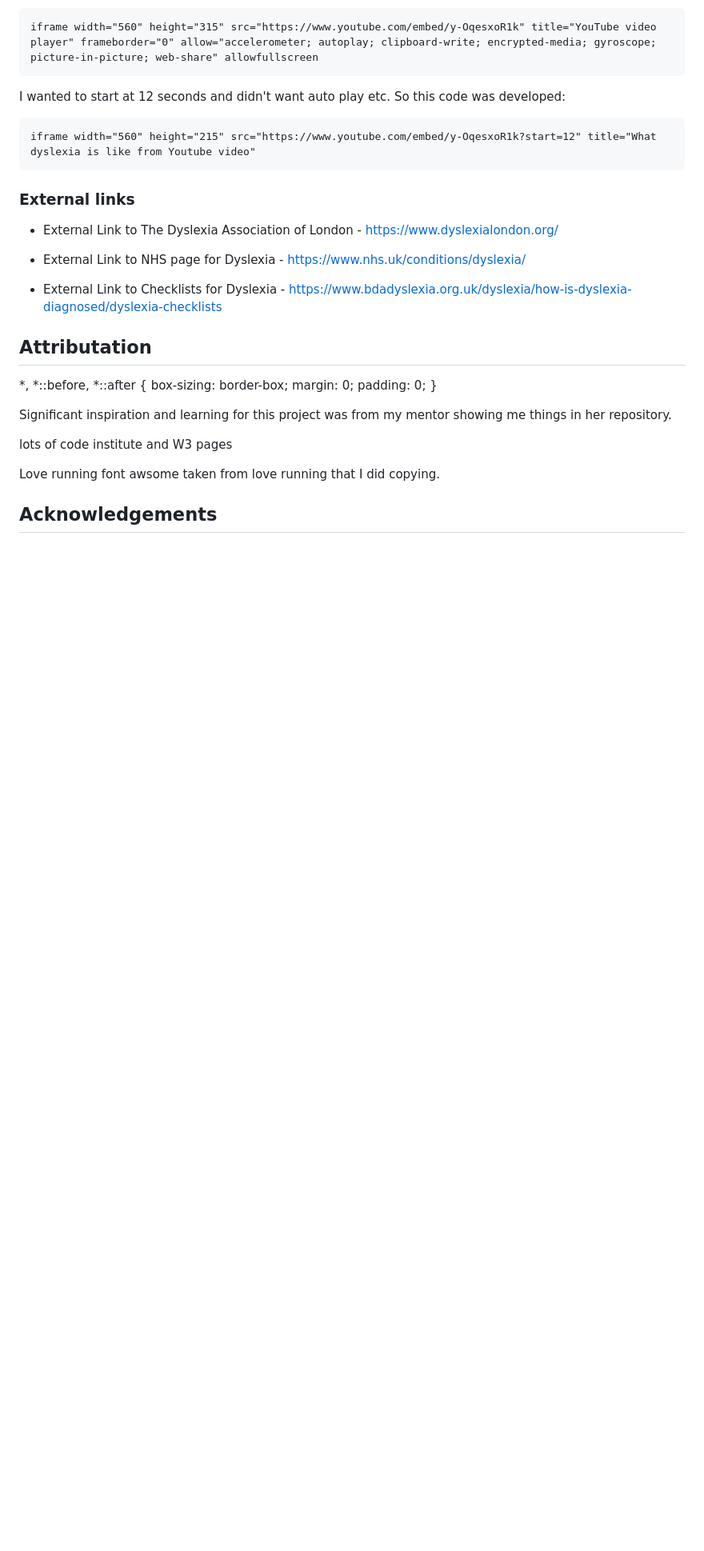
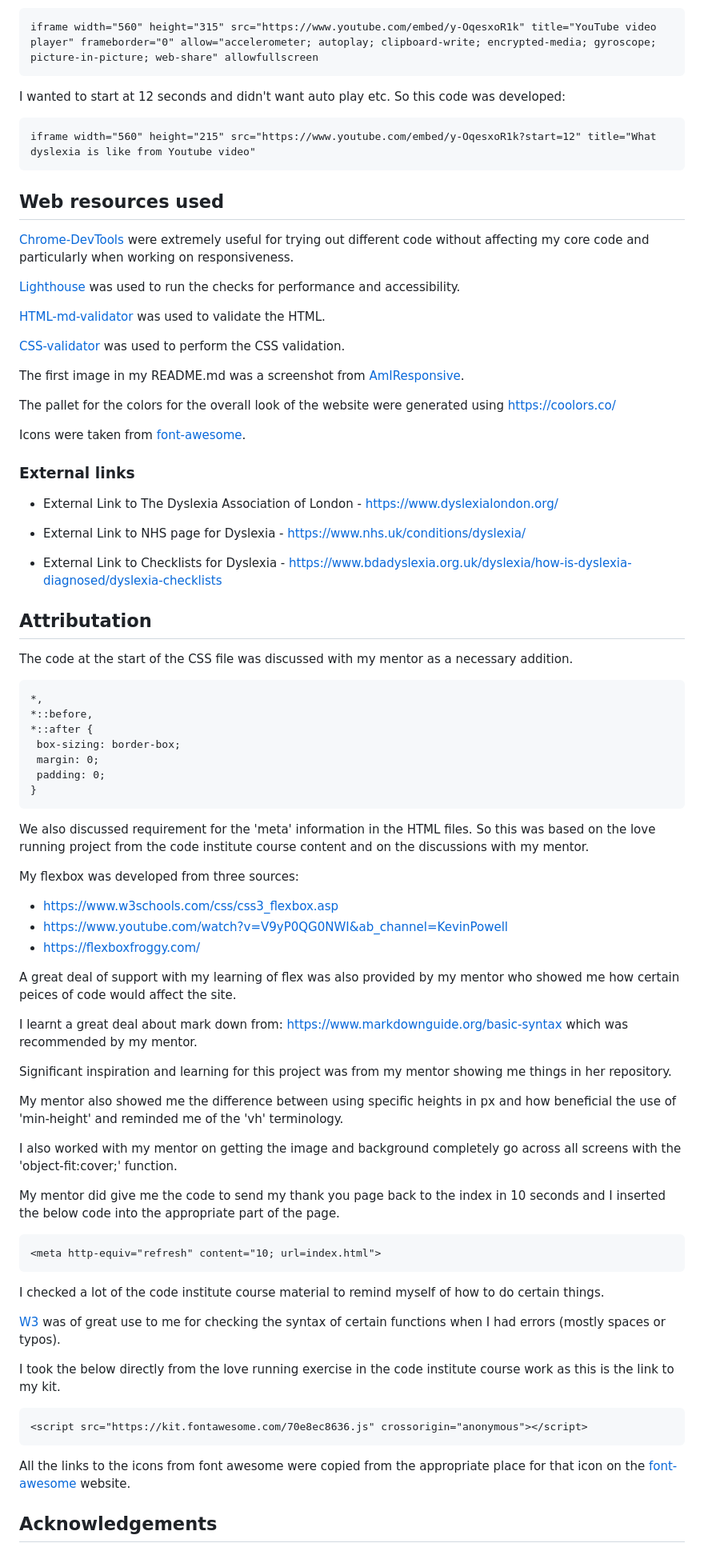
Before and after one commit to RachWalm/dyslexia, a Markdown page: README.md, the part around the change. Shown at 80% size. GitHub-like rendering; blank space fills up the shorter version.

Commit message:
Add attribution to README

```diff
--- a/README.md
+++ b/README.md
@@ -350,6 +350,22 @@ I wanted to start at 12 seconds and didn't want auto play etc. So this code was
 
     iframe width="560" height="215" src="https://www.youtube.com/embed/y-OqesxoR1k?start=12" title="What dyslexia is like from Youtube video"
 
+## Web resources used
+
+[Chrome-DevTools](https://developer.chrome.com/docs/devtools/) were extremely useful for trying out different code without affecting my core code and particularly when working on responsiveness.
+
+[Lighthouse](https://developer.chrome.com/docs/lighthouse/overview/) was used to run the checks for performance and accessibility.
+
+[HTML-md-validator](https://validator.w3.org/) was used to validate the HTML.
+
+[CSS-validator](https://jigsaw.w3.org/css-validator/) was used to perform the CSS validation.
+
+The first image in my README.md was a screenshot from [AmIResponsive](https://amiresponsive.co.uk/).
+
+The pallet for the colors for the overall look of the website were generated using https://coolors.co/
+
+Icons were taken from [font-awesome](https://fontawesome.com/).
+
 ### External links
 
 - External Link to The Dyslexia Association of London - https://www.dyslexialondon.org/
@@ -360,19 +376,48 @@ I wanted to start at 12 seconds and didn't want auto play etc. So this code was
 
  ## Attributation
 
- *,
-*::before,
-*::after {
-  box-sizing: border-box;
-  margin: 0;
-  padding: 0;
-}
+The code at the start of the CSS file was discussed with my mentor as a necessary addition.
+
+    *,
+    *::before,
+    *::after {
+     box-sizing: border-box;
+     margin: 0;
+     padding: 0;
+    }
+
+We also discussed requirement for the 'meta' information in the HTML files. So this was based on the love running project from the code institute course content and on the discussions with my mentor.
+
+My flexbox was developed from three sources:
+- https://www.w3schools.com/css/css3_flexbox.asp
+- https://www.youtube.com/watch?v=V9yP0QG0NWI&ab_channel=KevinPowell
+- https://flexboxfroggy.com/
+
+A great deal of support with my learning of flex was also provided by my mentor who showed me how certain peices of code would affect the site.
+
+I learnt a great deal about mark down from:
+https://www.markdownguide.org/basic-syntax which was recommended by my mentor.
 
 Significant inspiration and learning for this project was from my mentor showing me things in her repository.
 
-lots of code institute and W3 pages
+My mentor also showed me the difference between using specific heights in px and how beneficial the use of 'min-height' and reminded me of the 'vh' terminology.
 
-Love running font awsome taken from love running that I did copying.
+I also worked with my mentor on getting the image and background completely go across all screens with the 'object-fit:cover;' function.
+
+My mentor did give me the code to send my thank you page back to the index in 10 seconds and I inserted the below code into the appropriate part of the page.
+
+    <meta http-equiv="refresh" content="10; url=index.html">
+
+I checked a lot of the code institute course material to remind myself of how to do certain things.
+
+[W3](https://www.w3schools.com/html/default.asp) was of great use to me for checking the syntax of certain functions when I had errors (mostly spaces or typos).
+
+I took the below directly from the love running exercise in the code institute course work as this is the link to my kit.
+
+    <script src="https://kit.fontawesome.com/70e8ec8636.js" crossorigin="anonymous"></script>
+
+All the links to the icons from font awesome were copied from the appropriate place for that icon on the [font-awesome](https://fontawesome.com/) website.
+
 
 ## Acknowledgements
 
```
